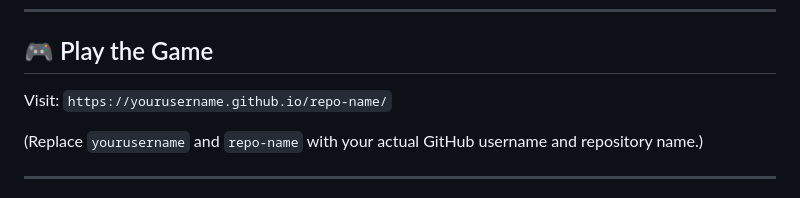
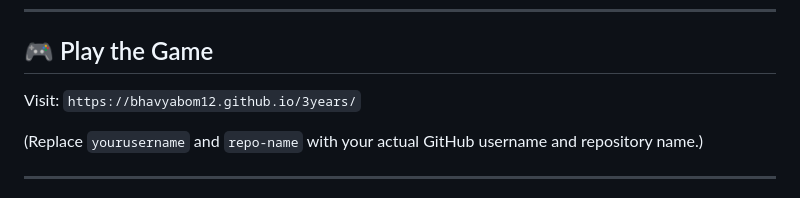
Before and after one commit to bhavyabom12-glitch/3years, a Markdown page: README.md, the part around the change. GitHub-like rendering.

```diff
--- a/README.md
+++ b/README.md
@@ -7,7 +7,7 @@ A cozy visual novel mystery game for two. Investigate a disappearance, interroga
 
 ## 🎮 Play the Game
 
-Visit: `https://yourusername.github.io/repo-name/`
+Visit: `https://bhavyabom12.github.io/3years/`
 
 (Replace `yourusername` and `repo-name` with your actual GitHub username and repository name.)
 
```
